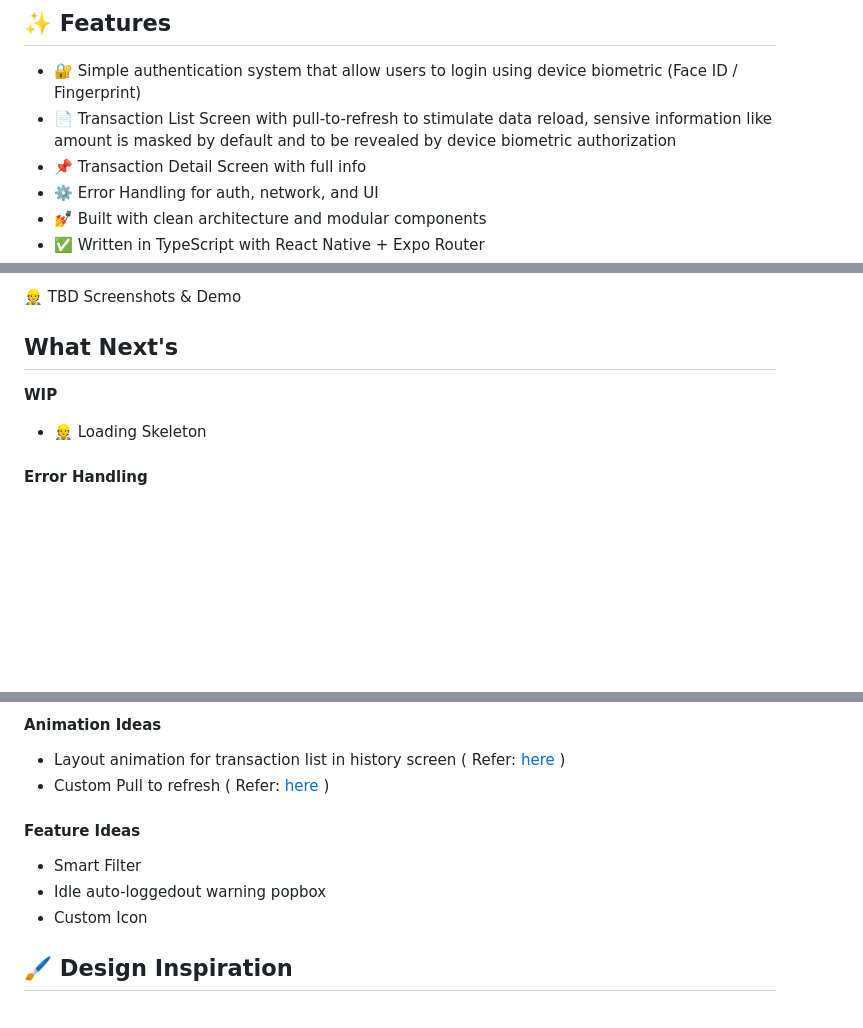
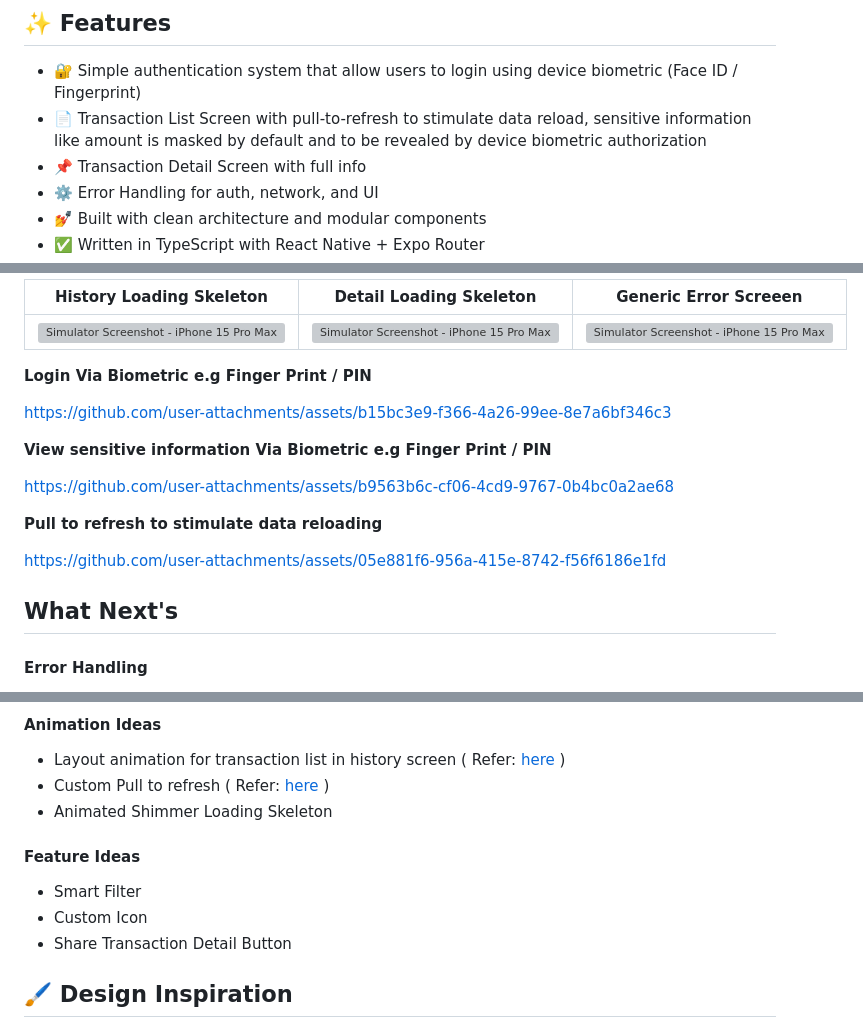
Before and after one commit to lowzijian/Secured-Transaction-History-Module, a Markdown page: README.md, 3 parts joined by grey strips. Rendered like a GitHub page; blank space fills up the shorter version; grey boxes are pictures that could not be loaded.

```diff
--- a/README.md
+++ b/README.md
@@ -4,7 +4,7 @@ A Secure & User Friendly React Native app built with [Expo](https://expo.dev) th
 
 ## ✨ Features
 - 🔐 Simple authentication system that allow users to login using device biometric (Face ID / Fingerprint)
-- 📄 Transaction List Screen with pull-to-refresh to stimulate data reload, sensive information like amount is masked by default and to be revealed by device biometric authorization
+- 📄 Transaction List Screen with pull-to-refresh to stimulate data reload, sensitive information like amount is masked by default and to be revealed by device biometric authorization
 - 📌 Transaction Detail Screen with full info
 - ⚙️ Error Handling for auth, network, and UI
 - 💅 Built with clean architecture and modular components
@@ -231,10 +212,31 @@ _Make sure your simulator or device supports biometric authentication._
 
-👷  TBD Screenshots & Demo
+| History Loading Skeleton                                                                                                                              | Detail Loading Skeleton                                                                                                                               | Generic Error Screeen                                                                                                                                 |
+|-------------------------------------------------------------------------------------------------------------------------------------------------------|-------------------------------------------------------------------------------------------------------------------------------------------------------|-------------------------------------------------------------------------------------------------------------------------------------------------------|
+| ![Simulator Screenshot - iPhone 15 Pro Max - 2025-05-29 at 13 29 22](https://github.com/user-attachments/assets/258fe8d9-9459-4ced-9bde-b5243703c02a) | ![Simulator Screenshot - iPhone 15 Pro Max - 2025-05-29 at 13 29 10](https://github.com/user-attachments/assets/4ec43835-cbb2-45b7-8859-e1d7118ef477) | ![Simulator Screenshot - iPhone 15 Pro Max - 2025-05-29 at 13 30 51](https://github.com/user-attachments/assets/8374a503-2236-4aa6-b480-e28b803a9752) |
+
+
+
+**Login Via Biometric e.g Finger Print / PIN**
+
+
+https://github.com/user-attachments/assets/b15bc3e9-f366-4a26-99ee-8e7a6bf346c3
+
+
+**View sensitive information Via Biometric e.g Finger Print / PIN**
+
+
+https://github.com/user-attachments/assets/b9563b6c-cf06-4cd9-9767-0b4bc0a2ae68
+
+
+**Pull to refresh to stimulate data reloading**
+
+
+https://github.com/user-attachments/assets/05e881f6-956a-415e-8742-f56f6186e1fd
+
+
+
 
 ## What Next's
-
- **WIP**
-- 👷  Loading Skeleton
 
 #### Error Handling
 - [ ] Authentication Error Handling
@@ -249,11 +251,12 @@ _Make sure your simulator or device supports biometric authentication._
 #### Animation Ideas
 - Layout animation for transaction list in history screen ( Refer: [here](https://docs.swmansion.com/react-native-reanimated/docs/layout-animations/entering-exiting-animations) )
 - Custom Pull to refresh ( Refer: [here](https://blog.cloudboost.io/building-a-custom-refresh-animation-in-react-native-using-reanimated-9b64212a0366) )
+- Animated Shimmer Loading Skeleton
 
 #### Feature Ideas
 - Smart Filter
-- Idle auto-loggedout warning popbox
 - Custom Icon
+- Share Transaction Detail Button
 
 
 ## 🖌️ Design Inspiration
```
Also changed, not shown: other parts of README.md (+3 -22 lines).
